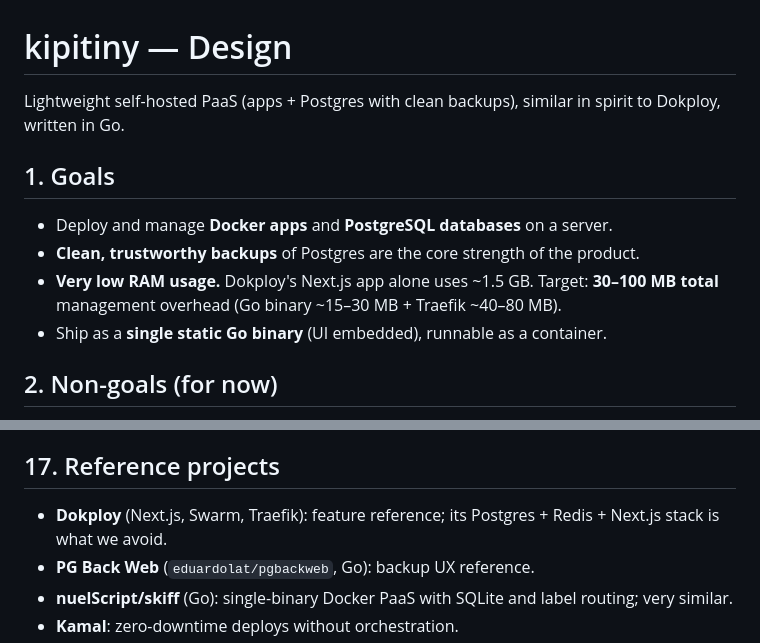
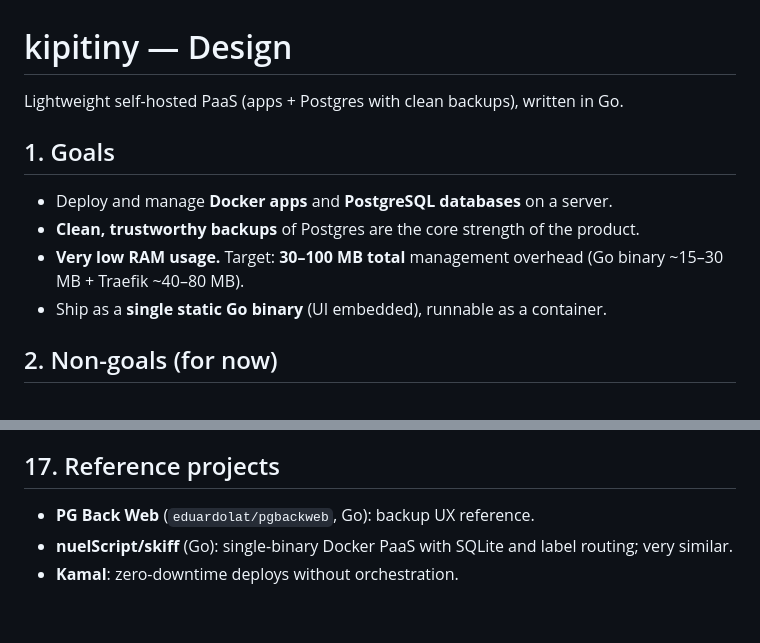
Before and after one commit to MatHoyer/kipitiny, a Markdown page: docs/design.md, 2 parts joined by grey strips. Rendered like a GitHub page; blank space fills up the shorter version.

Commit message:
docs: drop references to other platforms from the design doc

```diff
--- a/docs/design.md
+++ b/docs/design.md
@@ -1,12 +1,12 @@
 # kipitiny — Design
 
-Lightweight self-hosted PaaS (apps + Postgres with clean backups), similar in spirit to Dokploy, written in Go.
+Lightweight self-hosted PaaS (apps + Postgres with clean backups), written in Go.
 
 ## 1. Goals
 
 - Deploy and manage **Docker apps** and **PostgreSQL databases** on a server.
 - **Clean, trustworthy backups** of Postgres are the core strength of the product.
-- **Very low RAM usage.** Dokploy's Next.js app alone uses ~1.5 GB. Target: **30–100 MB total** management overhead (Go binary ~15–30 MB + Traefik ~40–80 MB).
+- **Very low RAM usage.** Target: **30–100 MB total** management overhead (Go binary ~15–30 MB + Traefik ~40–80 MB).
 - Ship as a **single static Go binary** (UI embedded), runnable as a container.
 
 ## 2. Non-goals (for now)
@@ -335,7 +335,6 @@ Deferred until there is a concrete need. Planned approach:
 
 ## 17. Reference projects
 
-- **Dokploy** (Next.js, Swarm, Traefik): feature reference; its Postgres + Redis + Next.js stack is what we avoid.
 - **PG Back Web** (`eduardolat/pgbackweb`, Go): backup UX reference.
 - **nuelScript/skiff** (Go): single-binary Docker PaaS with SQLite and label routing; very similar.
 - **Kamal**: zero-downtime deploys without orchestration.
```
